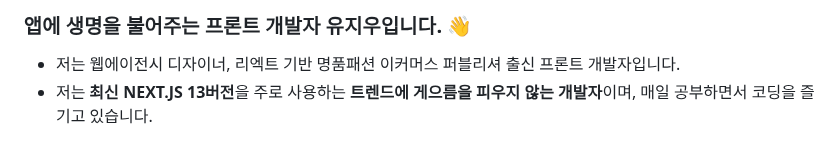
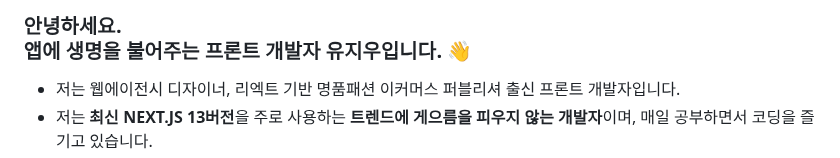
Before and after one commit to yuziwoo/yuziwoo, a Markdown page: README.md, the part around the change. Drawn GitHub-style.

```diff
--- a/README.md
+++ b/README.md
@@ -1,4 +1,4 @@
-### 앱에 생명을 불어주는 프론트 개발자 유지우입니다. 👋
+### 안녕하세요. <br/>앱에 생명을 불어주는 프론트 개발자 유지우입니다. 👋
 - 저는 웹에이전시 디자이너, 리엑트 기반 명품패션 이커머스 퍼블리셔 출신 프론트 개발자입니다.
 - 저는 **최신 NEXT.JS 13버전**을 주로 사용하는 **트렌드에 게으름을 피우지 않는 개발자**이며, 매일 공부하면서 코딩을 즐기고 있습니다.
 - 저는 1000장 이상﹗ 업계 최고 디자이너분들의 웹 페이지를 퍼블리싱하며 실무 경험을 다져서 **깔끔하고 위트있는 퍼블리싱**에 자신있습니다.
```
